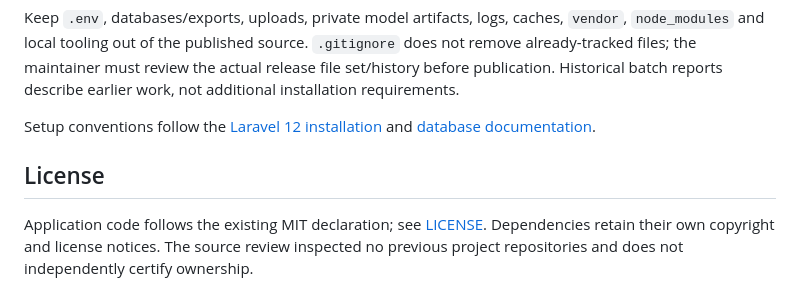
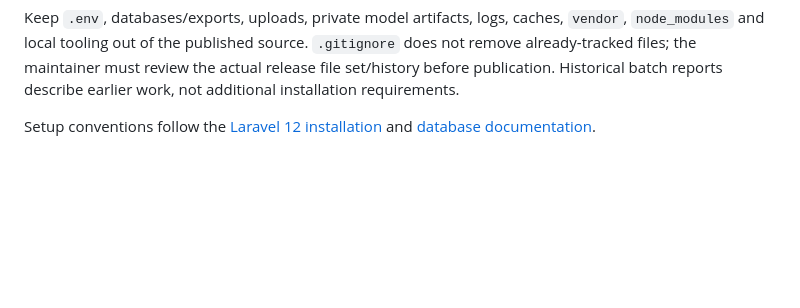
Before and after one commit to jimmathewk21/SmartSeat, a Markdown page: README.md, the part around the change. GitHub-like rendering; blank space fills up the shorter version.

Commit message:
Remove license section from README
Removed license section and related notes from README.

```diff
--- a/README.md
+++ b/README.md
@@ -244,9 +244,3 @@ work, not additional installation requirements.
 
 Setup conventions follow the [Laravel 12 installation](https://laravel.com/docs/12.x/installation)
 and [database documentation](https://laravel.com/docs/12.x/database).
-
-## License
-
-Application code follows the existing MIT declaration; see [LICENSE](LICENSE).
-Dependencies retain their own copyright and license notices. The source review
-inspected no previous project repositories and does not independently certify ownership.
```
